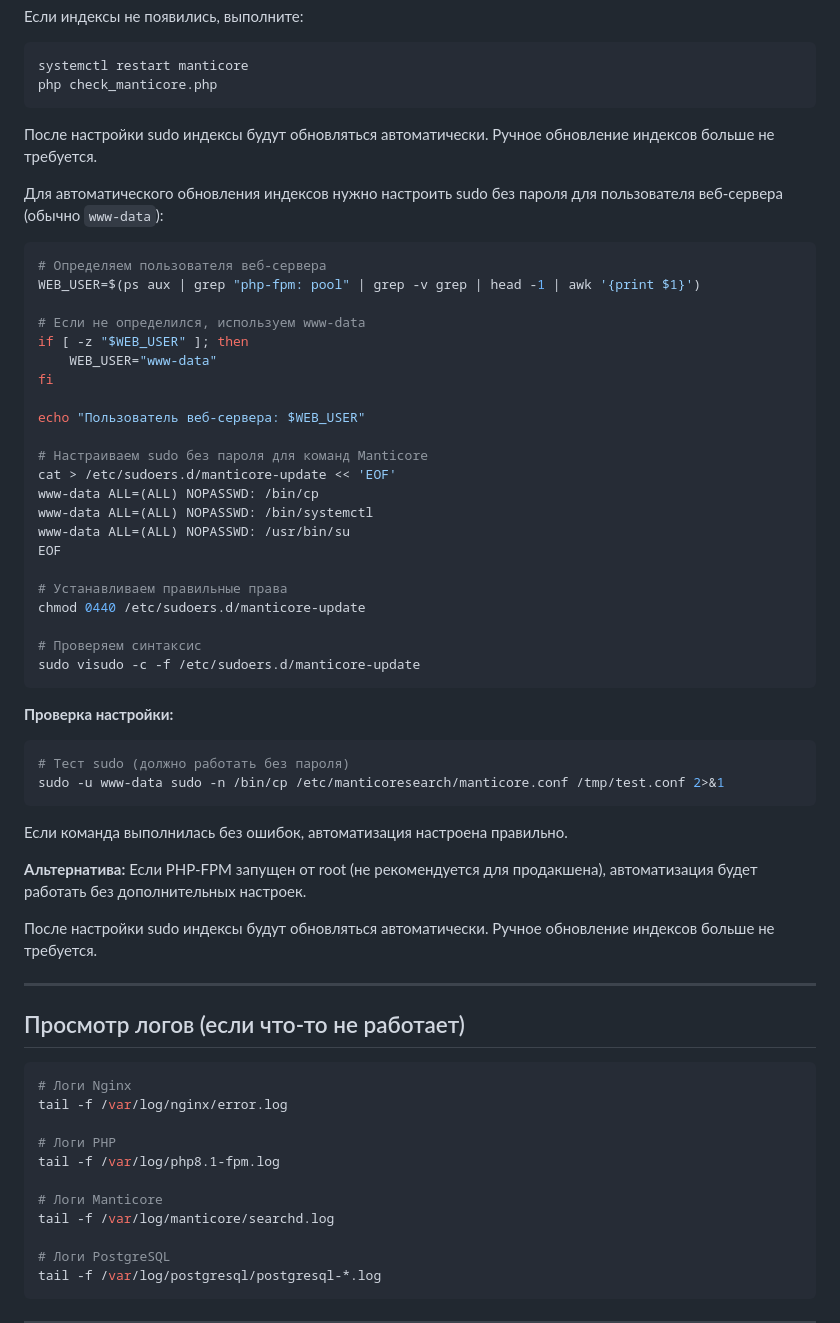
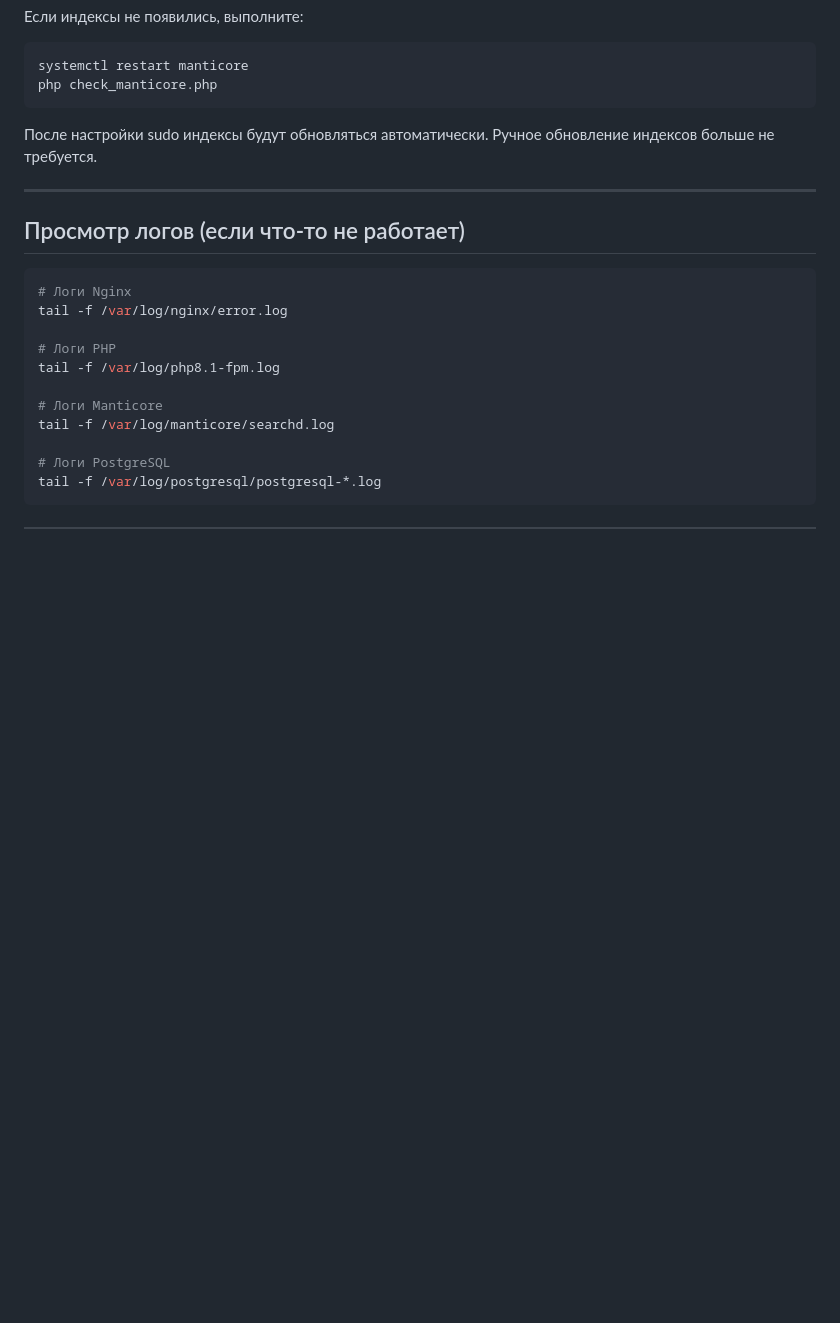
Before and after one commit to Matweys/project24, a Markdown page: INSTALL_SIMPLE.md, the part around the change. GitHub-like rendering; blank space fills up the shorter version.

Commit message:
Удален дубликат текста про настройку sudo

````diff
--- a/INSTALL_SIMPLE.md
+++ b/INSTALL_SIMPLE.md
@@ -463,46 +463,6 @@ php check_manticore.php
 
 После настройки sudo индексы будут обновляться автоматически. Ручное обновление индексов больше не требуется.
 
-Для автоматического обновления индексов нужно настроить sudo без пароля для пользователя веб-сервера (обычно `www-data`):
-
-```bash
-# Определяем пользователя веб-сервера
-WEB_USER=$(ps aux | grep "php-fpm: pool" | grep -v grep | head -1 | awk '{print $1}')
-
-# Если не определился, используем www-data
-if [ -z "$WEB_USER" ]; then
-    WEB_USER="www-data"
-fi
-
-echo "Пользователь веб-сервера: $WEB_USER"
-
-# Настраиваем sudo без пароля для команд Manticore
-cat > /etc/sudoers.d/manticore-update << 'EOF'
-www-data ALL=(ALL) NOPASSWD: /bin/cp
-www-data ALL=(ALL) NOPASSWD: /bin/systemctl
-www-data ALL=(ALL) NOPASSWD: /usr/bin/su
-EOF
-
-# Устанавливаем правильные права
-chmod 0440 /etc/sudoers.d/manticore-update
-
-# Проверяем синтаксис
-sudo visudo -c -f /etc/sudoers.d/manticore-update
-```
-
-**Проверка настройки:**
-
-```bash
-# Тест sudo (должно работать без пароля)
-sudo -u www-data sudo -n /bin/cp /etc/manticoresearch/manticore.conf /tmp/test.conf 2>&1
-```
-
-Если команда выполнилась без ошибок, автоматизация настроена правильно.
-
-**Альтернатива:** Если PHP-FPM запущен от root (не рекомендуется для продакшена), автоматизация будет работать без дополнительных настроек.
-
-После настройки sudo индексы будут обновляться автоматически. Ручное обновление индексов больше не требуется.
-
 ---
 
 ## Просмотр логов (если что-то не работает)
````
